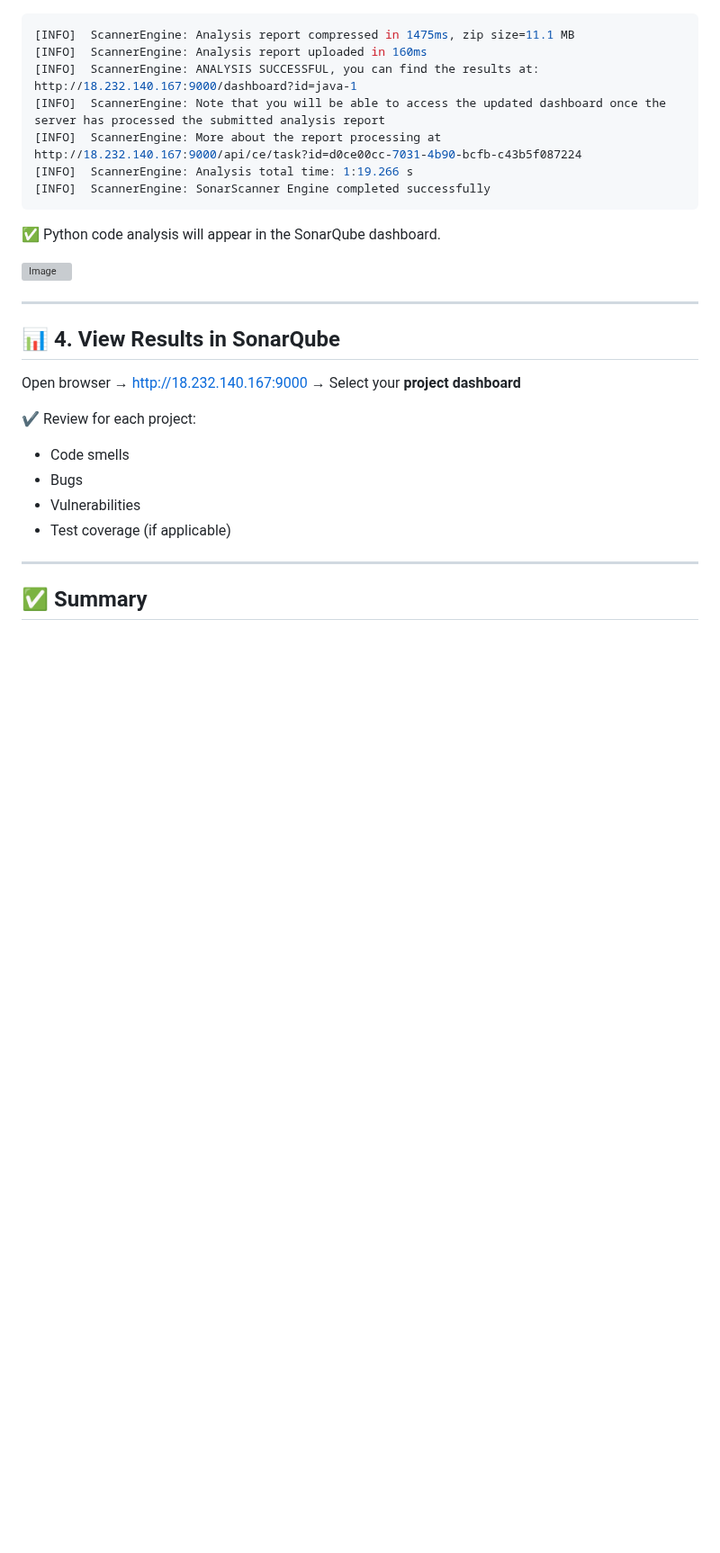
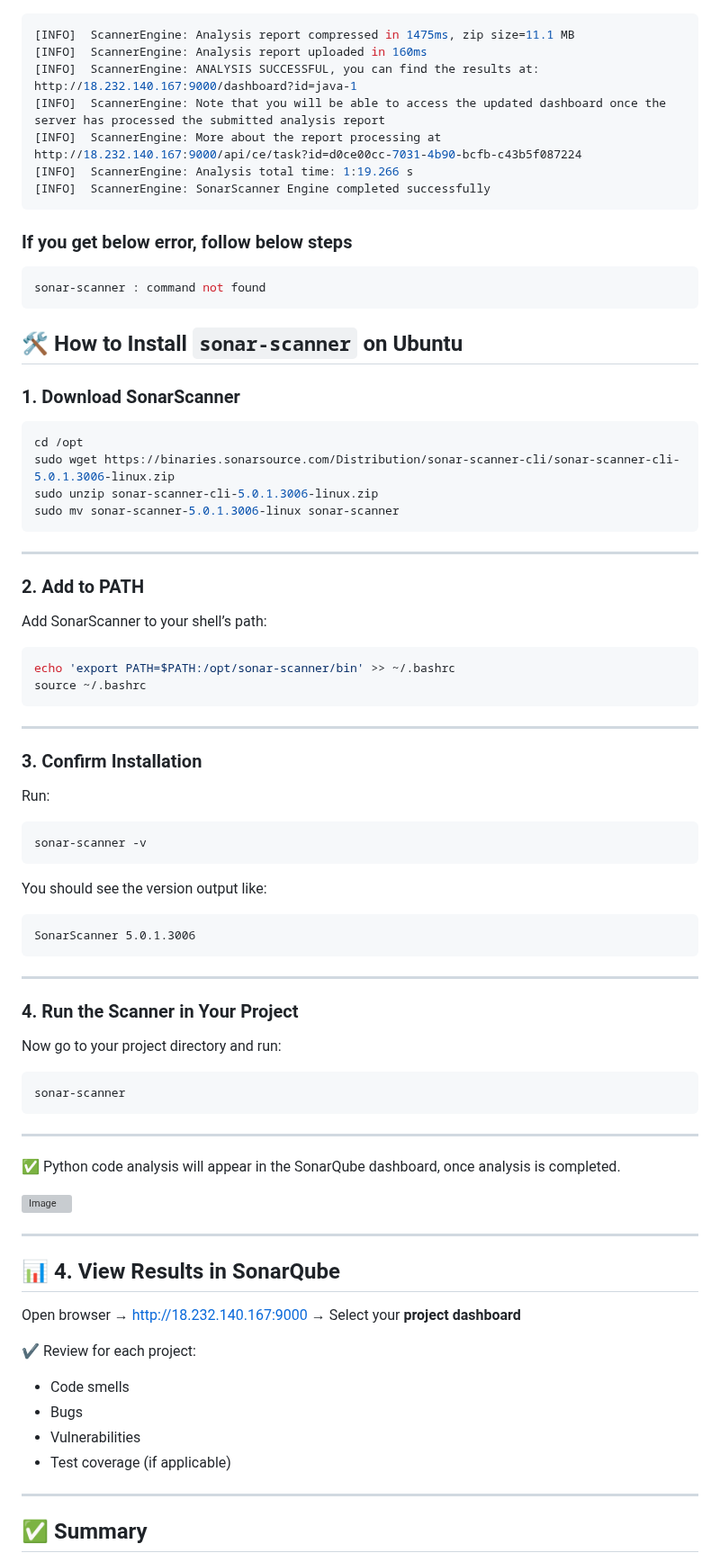
Before and after one commit to xaravind/Documentation, a Markdown page: sonar_testing/python_sonar.md, the part around the change. Shown at 90% size. GitHub-like rendering; blank space fills up the shorter version; grey boxes are pictures that could not be loaded.

````diff
--- a/sonar_testing/python_sonar.md
+++ b/sonar_testing/python_sonar.md
@@ -130,10 +130,63 @@ sonar-scanner \
 [INFO]  ScannerEngine: Analysis total time: 1:19.266 s
 [INFO]  ScannerEngine: SonarScanner Engine completed successfully
 ```
+### If you get below error, follow below steps
 
+```bash
+sonar-scanner : command not found
+```
 
+## 🛠️ How to Install `sonar-scanner` on Ubuntu
 
-✅ Python code analysis will appear in the SonarQube dashboard.
+###  1. Download SonarScanner
+
+```bash
+cd /opt
+sudo wget https://binaries.sonarsource.com/Distribution/sonar-scanner-cli/sonar-scanner-cli-5.0.1.3006-linux.zip
+sudo unzip sonar-scanner-cli-5.0.1.3006-linux.zip
+sudo mv sonar-scanner-5.0.1.3006-linux sonar-scanner
+```
+
+---
+
+###  2. Add to PATH
+
+Add SonarScanner to your shell’s path:
+
+```bash
+echo 'export PATH=$PATH:/opt/sonar-scanner/bin' >> ~/.bashrc
+source ~/.bashrc
+```
+
+---
+
+###  3. Confirm Installation
+
+Run:
+
+```bash
+sonar-scanner -v
+```
+
+You should see the version output like:
+
+```
+SonarScanner 5.0.1.3006
+```
+
+---
+
+###  4. Run the Scanner in Your Project
+
+Now go to your project directory and run:
+
+```bash
+sonar-scanner
+```
+
+---
+
+✅ Python code analysis will appear in the SonarQube dashboard, once analysis is completed.
 
 ![Image](https://github.com/user-attachments/assets/c56485aa-1c96-434c-8cf0-68e4f8a183ac)
 
````
